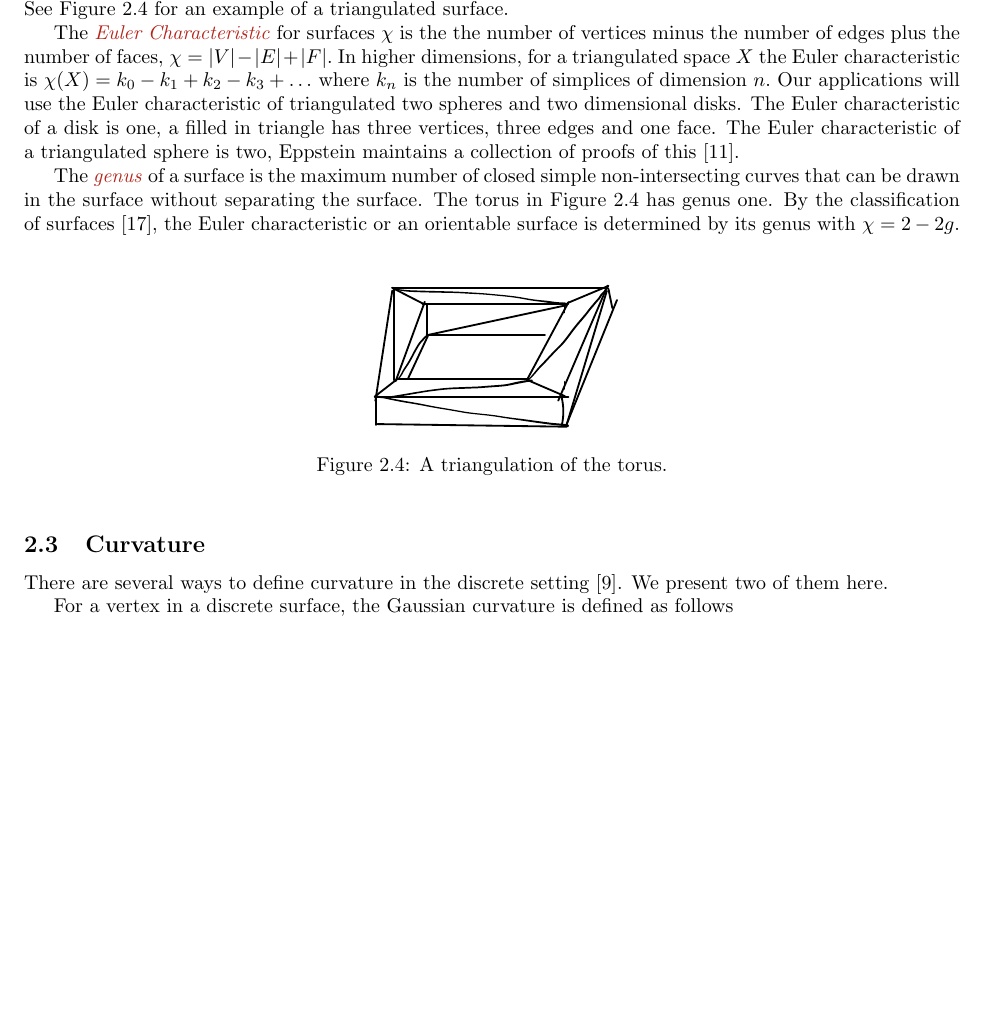
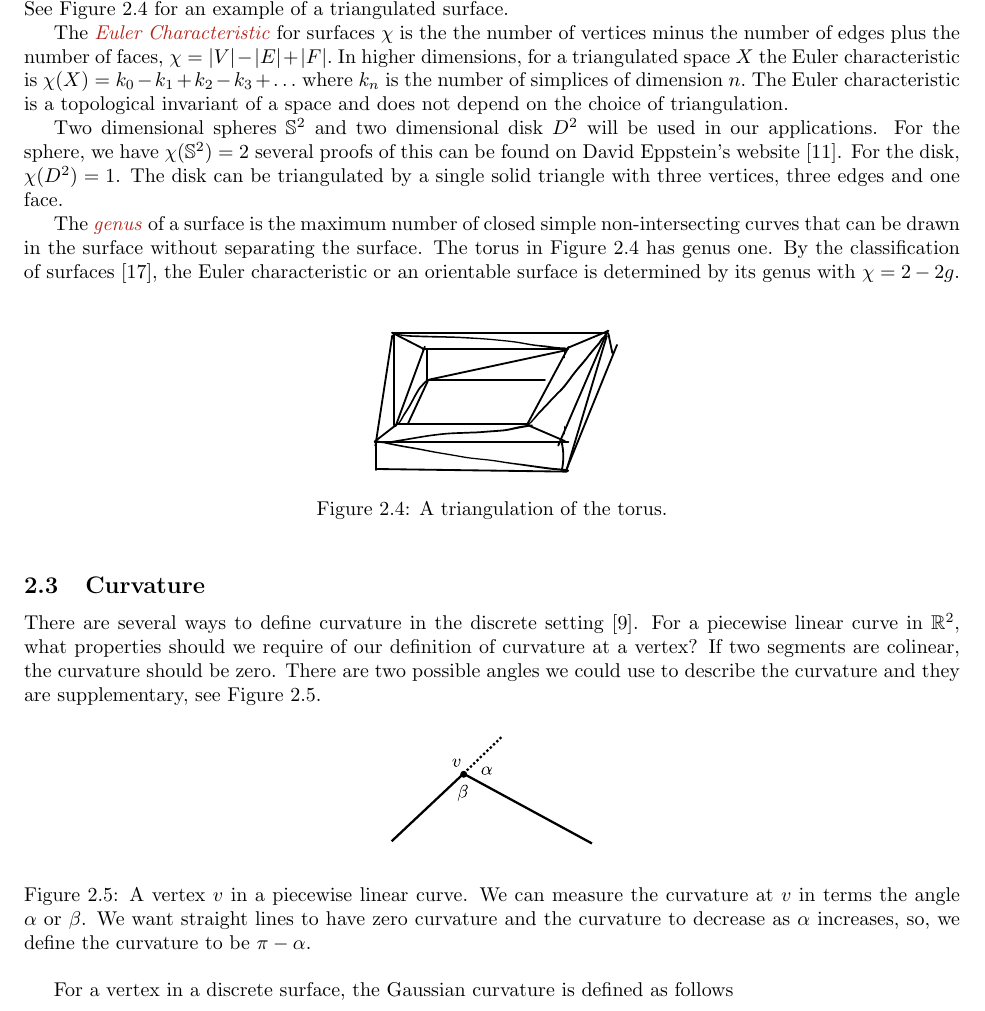
Before and after one commit to Brad-A-M/Gauss-Bonnet, a LaTeX document (using-the-gauss-bonnet-theorem/main.tex, which reads using-the-gauss-bonnet-theorem/body/cast-of-characters.tex): part of page 4 of 11 before the commit and part of page 4 of 12 after it, cut so that both start at the same text, the shorter picture padded with empty space. Compiled offline with pdfLaTeX.

Commit message:
Add 2d curve fig

```diff
--- a/using-the-gauss-bonnet-theorem/body/cast-of-characters.tex
+++ b/using-the-gauss-bonnet-theorem/body/cast-of-characters.tex
@@ -36,13 +36,16 @@ The \EMPH{Euler Characteristic} for surfaces $\chi$ is the
 the number of vertices minus the number of edges plus  the number of faces, $\chi=|V|-|E|+|F|.$
 In higher dimensions, for a triangulated space $X$ the Euler characteristic is
 $\chi(X)=k_0-k_1+k_2-k_3+\ldots$ where $k_n$ is the number of simplices of dimension $n.$
-Our applications will use the Euler characteristic of triangulated two spheres and two
-dimensional
-disks.
-The Euler characteristic of a disk is one, a filled in triangle has three vertices, three
-edges and one face.
-The Euler characteristic of a triangulated sphere is two, Eppstein maintains a
-collection of proofs of this \cite{eppstein-proofs}.
+The Euler characteristic is a topological invariant of a space
+and does not depend on the choice of triangulation.
+
+
+Two dimensional spheres $\Sp^2$ and two dimensional disk $D^2$
+will be used in our applications.
+For the sphere, we have $\chi(\Sp^2)=2$
+several proofs of this can be found on David Eppstein's website \cite{eppstein-proofs}.
+For the disk, $\chi(D^2)=1$. The disk can be triangulated by
+a single solid triangle with three vertices, three edges and one face.
 
 
 
@@ -64,8 +67,27 @@ is determined by its genus with $\chi=2-2g$.
 
 \subsection{Curvature}
 
+
+
+
 There are several ways to define curvature in the discrete setting \cite{Crane:2013}.
-We present two of them here.
+For a piecewise linear curve in $\R^2$, what properties should we
+require of our definition of curvature at a vertex?
+If two segments are colinear, the curvature should be zero.
+There are two possible angles we could use to describe the
+curvature and they are supplementary, see \figref{2d-curvature}.
+
+\begin{figure}[htb]
+\centering
+\includegraphics[width=.3\textwidth]{background/2d-curvature}
+\caption{A vertex $v$ in a piecewise linear curve.
+We can measure the curvature at $v$ in terms the angle
+$\alpha$ or $\beta$. We want straight lines to have
+zero curvature and the curvature to decrease as $\alpha$
+increases, so, we define the curvature to be $\pi-\alpha$.
+}
+\label{fig:2d-curvature}
+\end{figure}
 
 
 For a vertex in a discrete surface, the Gaussian curvature is defined as
```
Also changed, not shown: using-the-gauss-bonnet-theorem/images/background/2d-curvature.pdf (added), using-the-gauss-bonnet-theorem/images/background/2d-curvature.svg (added).
